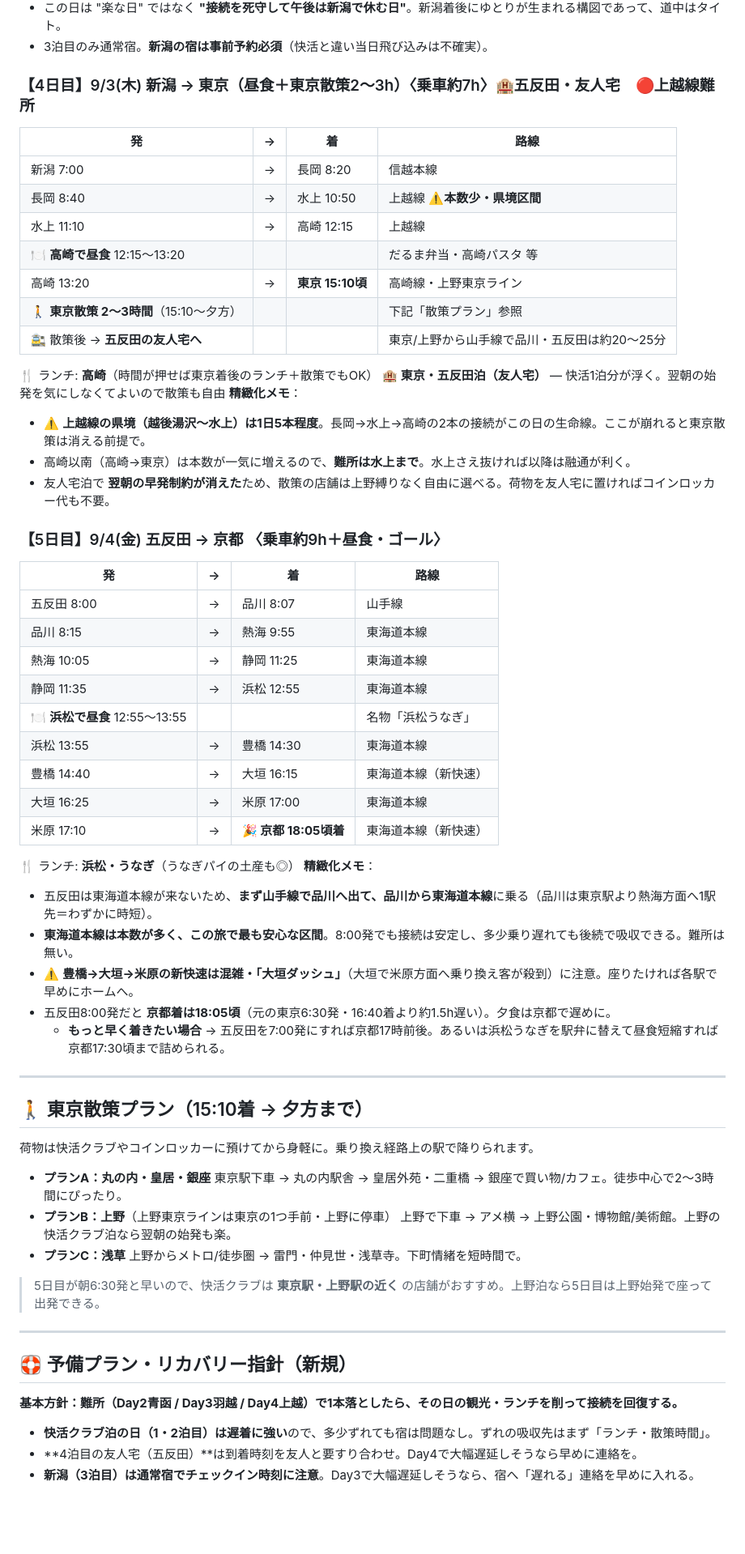
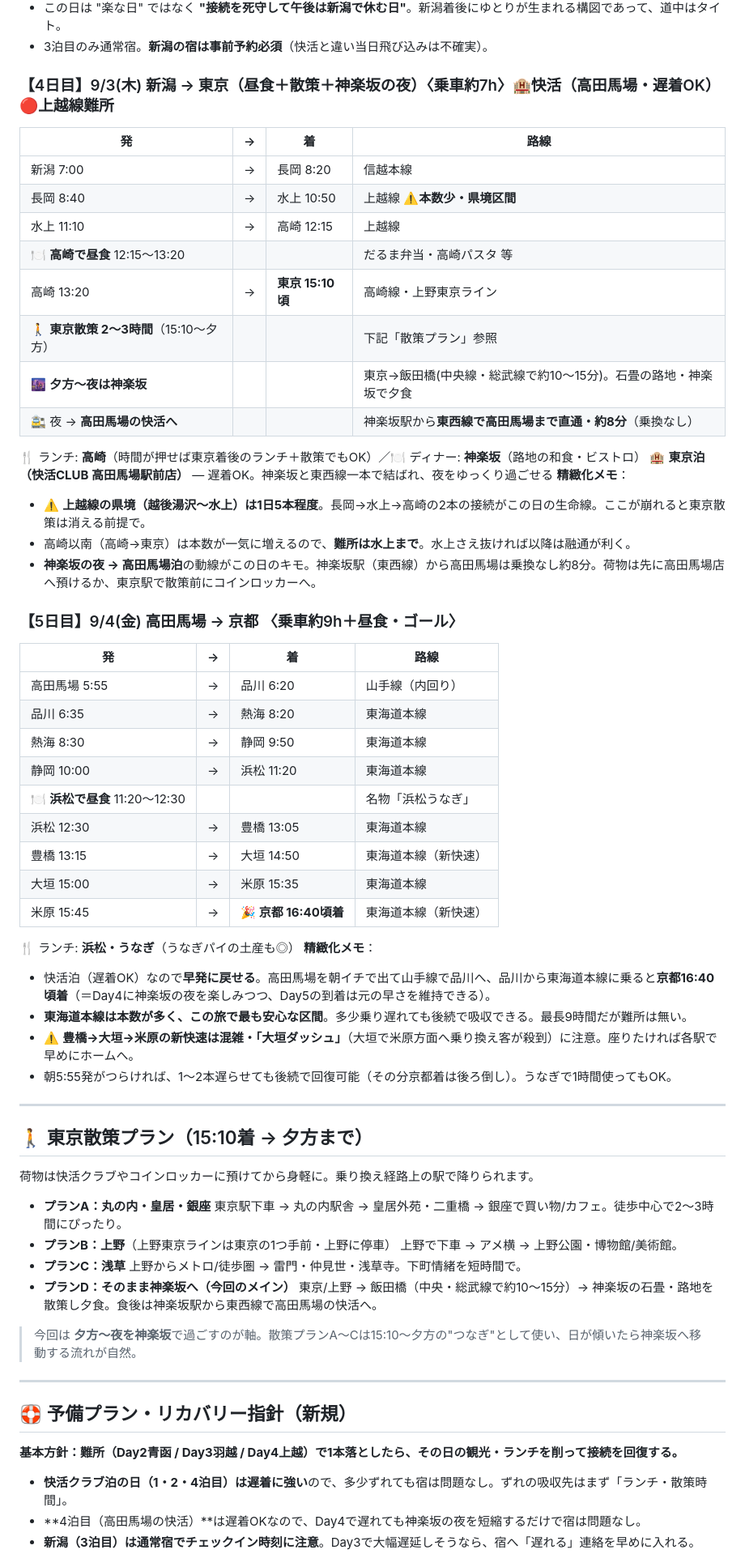
Before and after one commit to kazutsuka12-collab/toko-alarm, a Markdown page: 青春18きっぷ_札幌京都_5日間プラン.md, the part around one of its changes. Shown at 81% size. GitHub-like rendering; blank space fills up the shorter version.

Commit message:
4泊目を神楽坂の夜→高田馬場の快活に変更・Day5を早発に戻す／快活CLUB実店舗（函館昭和/秋田広面/高田馬場）を特定し宿泊スポット節を追加
Co-Authored-By: Claude Opus 4.8 <noreply@anthropic.com>
Claude-Session: https://claude.ai/code/session_01LTaTH5Pu9DyR7GLKpdby5Y

```diff
--- a/青春18きっぷ_札幌京都_5日間プラン.md
+++ b/青春18きっぷ_札幌京都_5日間プラン.md
@@ -164,7 +164,7 @@
 - この日は "楽な日" ではなく **"接続を死守して午後は新潟で休む日"**。新潟着後にゆとりが生まれる構図であって、道中はタイト。
 - 3泊目のみ通常宿。**新潟の宿は事前予約必須**（快活と違い当日飛び込みは不確実）。
 
-### 【4日目】9/3(木) 新潟 → 東京（昼食＋東京散策2〜3h）〈乗車約7h〉🏨五反田・友人宅　🔴上越線難所
+### 【4日目】9/3(木) 新潟 → 東京（昼食＋散策＋神楽坂の夜）〈乗車約7h〉🏨快活（高田馬場・遅着OK）　🔴上越線難所
 | 発 | → | 着 | 路線 |
 |---|---|---|---|
 | 新潟 7:00 | → | 長岡 8:20 | 信越本線 |
@@ -173,35 +173,35 @@
 | 🍽 **高崎で昼食** 12:15〜13:20 |  |  | だるま弁当・高崎パスタ 等 |
 | 高崎 13:20 | → | **東京 15:10頃** | 高崎線・上野東京ライン |
 | 🚶 **東京散策 2〜3時間**（15:10〜夕方） |  |  | 下記「散策プラン」参照 |
-| 🚉 散策後 → **五反田の友人宅へ** |  |  | 東京/上野から山手線で品川・五反田は約20〜25分 |
+| 🌆 **夕方〜夜は神楽坂** |  |  | 東京→飯田橋(中央線・総武線で約10〜15分)。石畳の路地・神楽坂で夕食 |
+| 🚉 夜 → **高田馬場の快活へ** |  |  | 神楽坂駅から**東西線で高田馬場まで直通・約8分**（乗換なし） |
 
-🍴 ランチ: **高崎**（時間が押せば東京着後のランチ＋散策でもOK）
-🏨 **東京・五反田泊（友人宅）** — 快活1泊分が浮く。翌朝の始発を気にしなくてよいので散策も自由
+🍴 ランチ: **高崎**（時間が押せば東京着後のランチ＋散策でもOK）／🍽 ディナー: **神楽坂**（路地の和食・ビストロ）
+🏨 **東京泊（快活CLUB 高田馬場駅前店）** — 遅着OK。神楽坂と東西線一本で結ばれ、夜をゆっくり過ごせる
 **精緻化メモ**：
 - ⚠️ **上越線の県境（越後湯沢〜水上）は1日5本程度**。長岡→水上→高崎の2本の接続がこの日の生命線。ここが崩れると東京散策は消える前提で。
 - 高崎以南（高崎→東京）は本数が一気に増えるので、**難所は水上まで**。水上さえ抜ければ以降は融通が利く。
-- 友人宅泊で **翌朝の早発制約が消えた**ため、散策の店舗は上野縛りなく自由に選べる。荷物を友人宅に置ければコインロッカー代も不要。
+- **神楽坂の夜 → 高田馬場泊**の動線がこの日のキモ。神楽坂駅（東西線）から高田馬場は乗換なし約8分。荷物は先に高田馬場店へ預けるか、東京駅で散策前にコインロッカーへ。
 
-### 【5日目】9/4(金) 五反田 → 京都 〈乗車約9h＋昼食・ゴール〉
+### 【5日目】9/4(金) 高田馬場 → 京都 〈乗車約9h＋昼食・ゴール〉
 | 発 | → | 着 | 路線 |
 |---|---|---|---|
-| 五反田 8:00 | → | 品川 8:07 | 山手線 |
-| 品川 8:15 | → | 熱海 9:55 | 東海道本線 |
-| 熱海 10:05 | → | 静岡 11:25 | 東海道本線 |
-| 静岡 11:35 | → | 浜松 12:55 | 東海道本線 |
-| 🍽 **浜松で昼食** 12:55〜13:55 |  |  | 名物「浜松うなぎ」 |
-| 浜松 13:55 | → | 豊橋 14:30 | 東海道本線 |
-| 豊橋 14:40 | → | 大垣 16:15 | 東海道本線（新快速） |
-| 大垣 16:25 | → | 米原 17:00 | 東海道本線 |
-| 米原 17:10 | → | **🎉 京都 18:05頃着** | 東海道本線（新快速） |
+| 高田馬場 5:55 | → | 品川 6:20 | 山手線（内回り） |
+| 品川 6:35 | → | 熱海 8:20 | 東海道本線 |
+| 熱海 8:30 | → | 静岡 9:50 | 東海道本線 |
+| 静岡 10:00 | → | 浜松 11:20 | 東海道本線 |
+| 🍽 **浜松で昼食** 11:20〜12:30 |  |  | 名物「浜松うなぎ」 |
+| 浜松 12:30 | → | 豊橋 13:05 | 東海道本線 |
+| 豊橋 13:15 | → | 大垣 14:50 | 東海道本線（新快速） |
+| 大垣 15:00 | → | 米原 15:35 | 東海道本線 |
+| 米原 15:45 | → | **🎉 京都 16:40頃着** | 東海道本線（新快速） |
 
 🍴 ランチ: **浜松・うなぎ**（うなぎパイの土産も◎）
 **精緻化メモ**：
-- 五反田は東海道本線が来ないため、**まず山手線で品川へ出て、品川から東海道本線**に乗る（品川は東京駅より熱海方面へ1駅先＝わずかに時短）。
-- **東海道本線は本数が多く、この旅で最も安心な区間**。8:00発でも接続は安定し、多少乗り遅れても後続で吸収できる。難所は無い。
+- 快活泊（遅着OK）なので**早発に戻せる**。高田馬場を朝イチで出て山手線で品川へ、品川から東海道本線に乗ると**京都16:40頃着**（＝Day4に神楽坂の夜を楽しみつつ、Day5の到着は元の早さを維持できる）。
+- **東海道本線は本数が多く、この旅で最も安心な区間**。多少乗り遅れても後続で吸収できる。最長9時間だが難所は無い。
 - ⚠️ **豊橋→大垣→米原の新快速は混雑・「大垣ダッシュ」**（大垣で米原方面へ乗り換え客が殺到）に注意。座りたければ各駅で早めにホームへ。
-- 五反田8:00発だと **京都着は18:05頃**（元の東京6:30発・16:40着より約1.5h遅い）。夕食は京都で遅めに。
-  - **もっと早く着きたい場合** → 五反田を7:00発にすれば京都17時前後。あるいは浜松うなぎを駅弁に替えて昼食短縮すれば京都17:30頃まで詰められる。
+- 朝5:55発がつらければ、1〜2本遅らせても後続で回復可能（その分京都着は後ろ倒し）。うなぎで1時間使ってもOK。
 
 ---
 
@@ -212,11 +212,13 @@
 - **プランA：丸の内・皇居・銀座**
   東京駅下車 → 丸の内駅舎 → 皇居外苑・二重橋 → 銀座で買い物/カフェ。徒歩中心で2〜3時間にぴったり。
 - **プランB：上野**（上野東京ラインは東京の1つ手前・上野に停車）
-  上野で下車 → アメ横 → 上野公園・博物館/美術館。上野の快活クラブ泊なら翌朝の始発も楽。
+  上野で下車 → アメ横 → 上野公園・博物館/美術館。
 - **プランC：浅草**
   上野からメトロ/徒歩圏 → 雷門・仲見世・浅草寺。下町情緒を短時間で。
+- **プランD：そのまま神楽坂へ（今回のメイン）**
+  東京/上野 → 飯田橋（中央・総武線で約10〜15分）→ 神楽坂の石畳・路地を散策し夕食。食後は神楽坂駅から東西線で高田馬場の快活へ。
 
-> 5日目が朝6:30発と早いので、快活クラブは **東京駅・上野駅の近く** の店舗がおすすめ。上野泊なら5日目は上野始発で座って出発できる。
+> 今回は **夕方〜夜を神楽坂**で過ごすのが軸。散策プランA〜Cは15:10〜夕方の"つなぎ"として使い、日が傾いたら神楽坂へ移動する流れが自然。
 
 ---
 
@@ -224,6 +226,6 @@
 
 **基本方針：難所（Day2青函 / Day3羽越 / Day4上越）で1本落としたら、その日の観光・ランチを削って接続を回復する。**
 
-- **快活クラブ泊の日（1・2泊目）は遅着に強い**ので、多少ずれても宿は問題なし。ずれの吸収先はまず「ランチ・散策時間」。
-- **4泊目の友人宅（五反田）**は到着時刻を友人と要すり合わせ。Day4で大幅遅延しそうなら早めに連絡を。
+- **快活クラブ泊の日（1・2・4泊目）は遅着に強い**ので、多少ずれても宿は問題なし。ずれの吸収先はまず「ランチ・散策時間」。
+- **4泊目（高田馬場の快活）**は遅着OKなので、Day4で遅れても神楽坂の夜を短縮するだけで宿は問題なし。
 - **新潟（3泊目）は通常宿でチェックイン時刻に注意**。Day3で大幅遅延しそうなら、宿へ「遅れる」連絡を早めに入れる。
```
Also changed, not shown: other parts of 青春18きっぷ_札幌京都_5日間プラン.md (+28 -6 lines).
